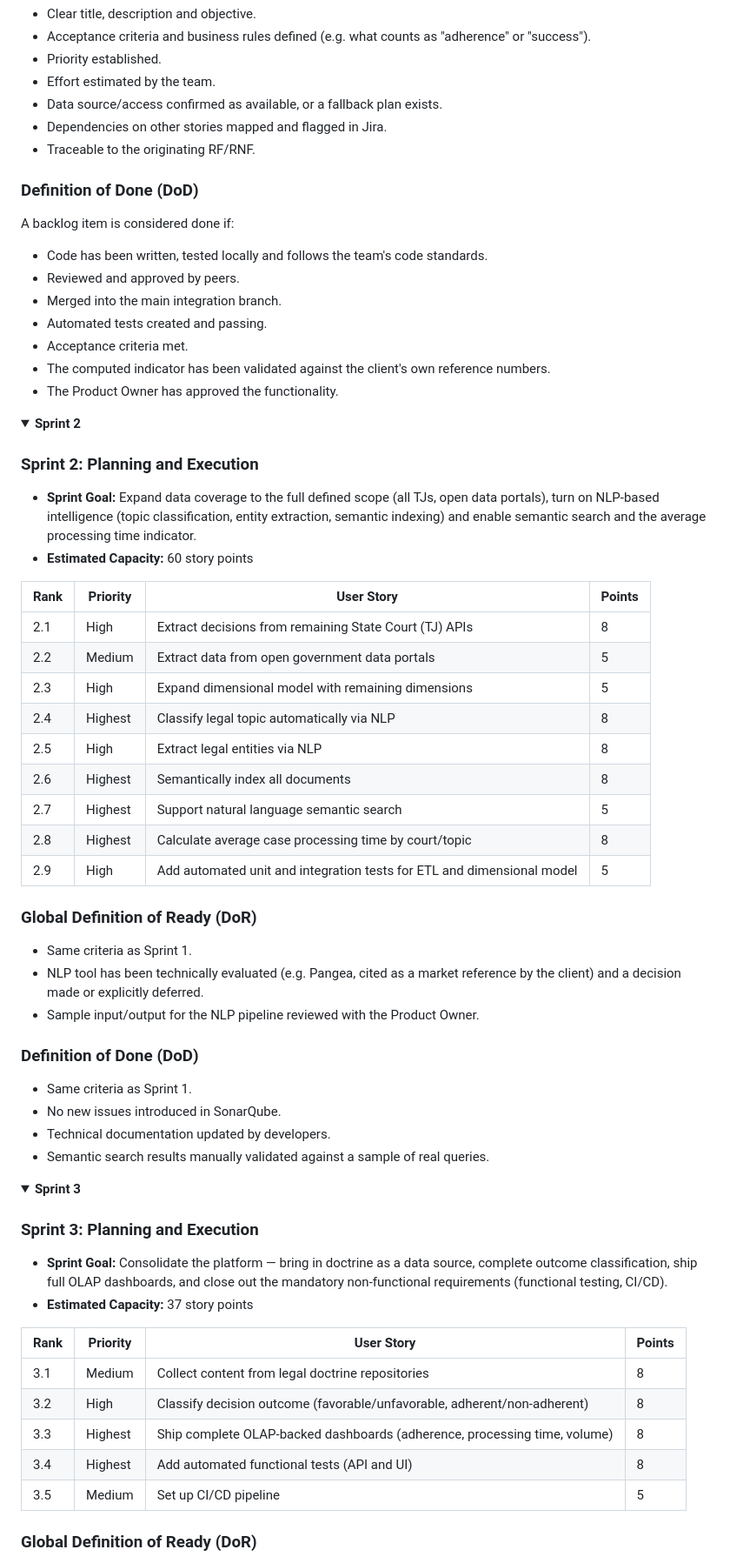
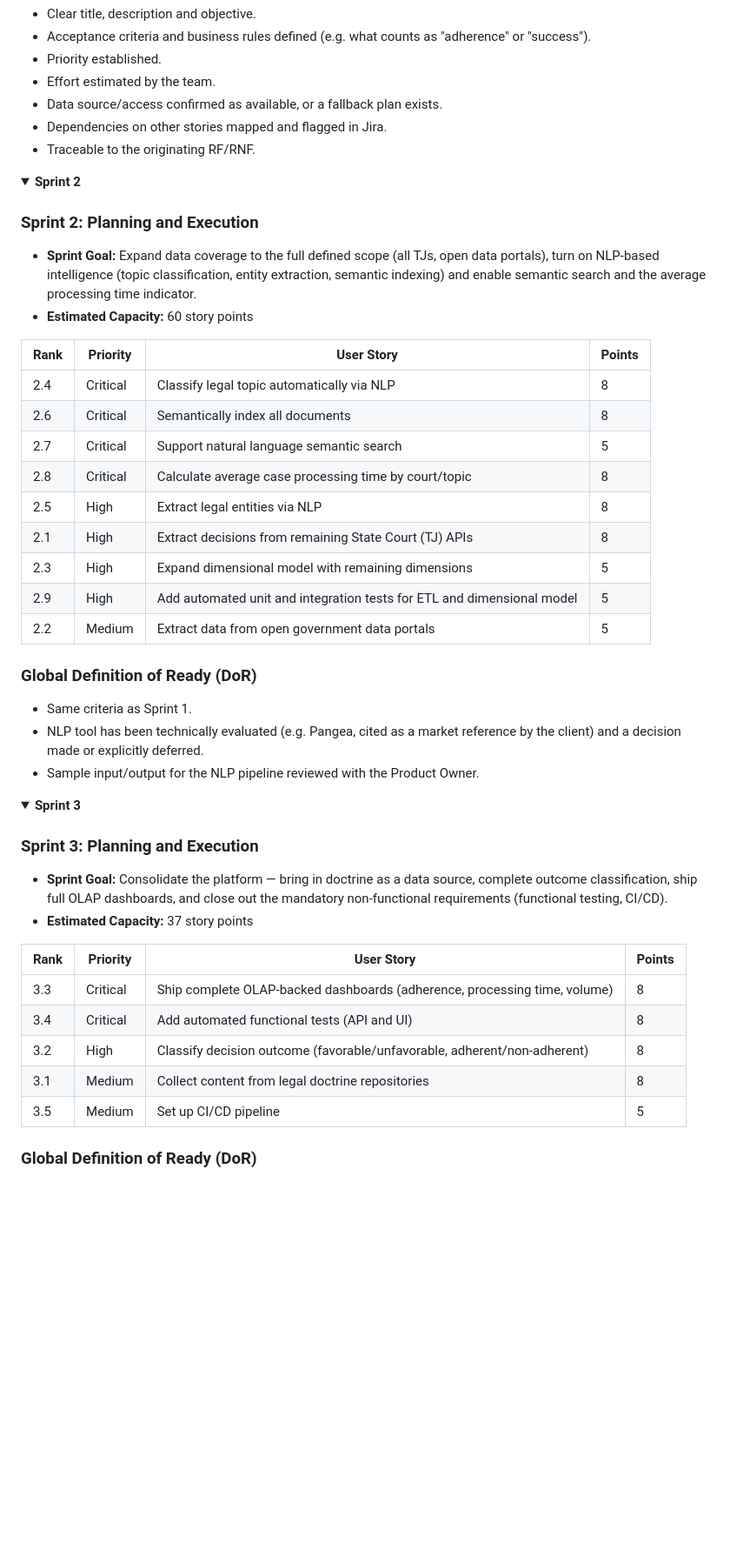
Before and after one commit to DataTechApi/DataLaw, a Markdown page: README.md, the part around one of its changes. Shown at 87% size. GitHub-like rendering; folded sections open; blank space fills up the shorter version.

Commit message:
SCRUM-86 :books: docs(readme): modified FR and backlog priorities
adjust the FR and backlog priorities to suit better for the purpose of our platform

```diff
--- a/README.md
+++ b/README.md
@@ -222,18 +227,6 @@ A backlog item is ready for the sprint if it meets the following:
 * Dependencies on other stories mapped and flagged in Jira.
 * Traceable to the originating RF/RNF.
 
-### **Definition of Done (DoD)**
-
-A backlog item is considered done if:
-
-* Code has been written, tested locally and follows the team's code standards.
-* Reviewed and approved by peers.
-* Merged into the main integration branch.
-* Automated tests created and passing.
-* Acceptance criteria met.
-* The computed indicator has been validated against the client's own reference numbers.
-* The Product Owner has approved the functionality.
-
 </details>
 
 <details>
@@ -245,29 +238,22 @@ A backlog item is considered done if:
 * **Estimated Capacity:** 60 story points
 
 | Rank | Priority | User Story | Points |
-|---|---|---|---|
+| --- | --- | --- | --- |
+| 2.4 | Critical | Classify legal topic automatically via NLP | 8 |
+| 2.6 | Critical | Semantically index all documents | 8 |
+| 2.7 | Critical | Support natural language semantic search | 5 |
+| 2.8 | Critical | Calculate average case processing time by court/topic | 8 |
+| 2.5 | High | Extract legal entities via NLP | 8 |
 | 2.1 | High | Extract decisions from remaining State Court (TJ) APIs | 8 |
+| 2.3 | High | Expand dimensional model with remaining dimensions | 5 |
+| 2.9 | High | Add automated unit and integration tests for ETL and dimensional model | 5 |
 | 2.2 | Medium | Extract data from open government data portals | 5 |
-| 2.3 | High | Expand dimensional model with remaining dimensions | 5 |
-| 2.4 | Highest | Classify legal topic automatically via NLP | 8 |
-| 2.5 | High | Extract legal entities via NLP | 8 |
-| 2.6 | Highest | Semantically index all documents | 8 |
-| 2.7 | Highest | Support natural language semantic search | 5 |
-| 2.8 | Highest | Calculate average case processing time by court/topic | 8 |
-| 2.9 | High | Add automated unit and integration tests for ETL and dimensional model | 5 |
 
 ### **Global Definition of Ready (DoR)**
 
 * Same criteria as Sprint 1.
 * NLP tool has been technically evaluated (e.g. Pangea, cited as a market reference by the client) and a decision made or explicitly deferred.
 * Sample input/output for the NLP pipeline reviewed with the Product Owner.
-
-### **Definition of Done (DoD)**
-
-* Same criteria as Sprint 1.
-* No new issues introduced in SonarQube.
-* Technical documentation updated by developers.
-* Semantic search results manually validated against a sample of real queries.
 
 </details>
 
@@ -280,11 +266,11 @@ A backlog item is considered done if:
 * **Estimated Capacity:** 37 story points
 
 | Rank | Priority | User Story | Points |
-|---|---|---|---|
+| --- | --- | --- | --- |
+| 3.3 | Critical | Ship complete OLAP-backed dashboards (adherence, processing time, volume) | 8 |
+| 3.4 | Critical | Add automated functional tests (API and UI) | 8 |
+| 3.2 | High | Classify decision outcome (favorable/unfavorable, adherent/non-adherent) | 8 |
 | 3.1 | Medium | Collect content from legal doctrine repositories | 8 |
-| 3.2 | High | Classify decision outcome (favorable/unfavorable, adherent/non-adherent) | 8 |
-| 3.3 | Highest | Ship complete OLAP-backed dashboards (adherence, processing time, volume) | 8 |
-| 3.4 | Highest | Add automated functional tests (API and UI) | 8 |
 | 3.5 | Medium | Set up CI/CD pipeline | 5 |
 
 ### **Global Definition of Ready (DoR)**
```
Also changed, not shown: other parts of README.md (+39 -41 lines).
